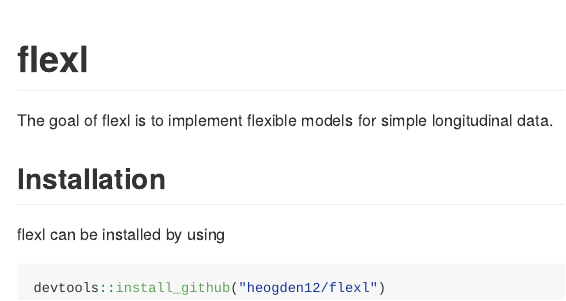
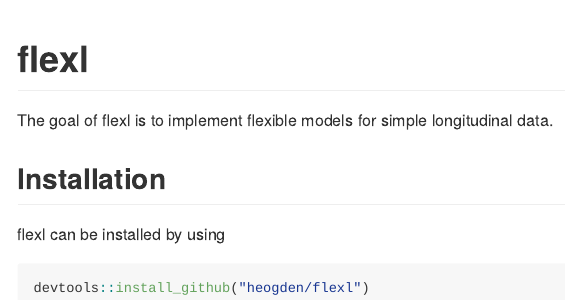
Before and after one commit to heogden/flexl, an R Markdown document (README.Rmd): the page in a window 1100 px wide, from its top. The pictures show the output file README.md that the author committed with the source, drawn offline in the style of GitHub.

Commit message:
udpate README

````diff
--- a/README.Rmd
+++ b/README.Rmd
@@ -24,5 +24,5 @@ for simple longitudinal data.
 flexl can be installed by using
 
 ```{r, eval = FALSE}
-devtools::install_github("heogden12/flexl")
+devtools::install_github("heogden/flexl")
 ```
````
Also changed, not shown: README.md.
